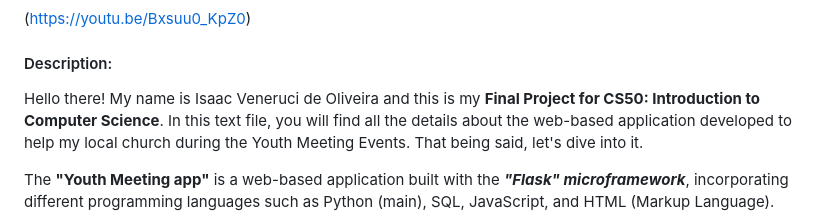
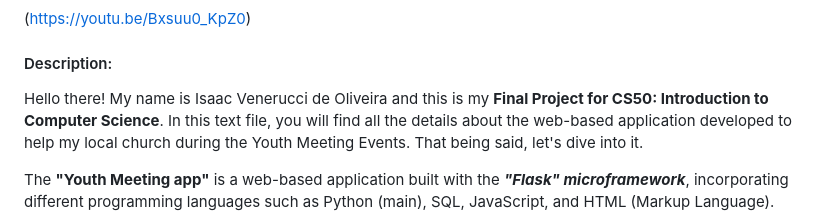
Before and after one commit to Isaac-vo/Youth-Meeting-Application, a Markdown page: README.md, the part around the change. Rendered like a GitHub page.

```diff
--- a/README.md
+++ b/README.md
@@ -3,7 +3,7 @@
 (https://youtu.be/Bxsuu0_KpZ0)
 
 #### Description:
-Hello there! My name is Isaac Veneruci de Oliveira and this is my **Final Project for CS50: Introduction to Computer Science**. In this text file, you will find all the details about the web-based application developed to help my local church during the Youth Meeting Events. That being said, let's dive into it.
+Hello there! My name is Isaac Venerucci de Oliveira and this is my **Final Project for CS50: Introduction to Computer Science**. In this text file, you will find all the details about the web-based application developed to help my local church during the Youth Meeting Events. That being said, let's dive into it.
 
 The **"Youth Meeting app"** is a web-based application built with the ***"Flask" microframework***, incorporating different programming languages such as Python (main), SQL, JavaScript, and HTML (Markup Language).
 
```
